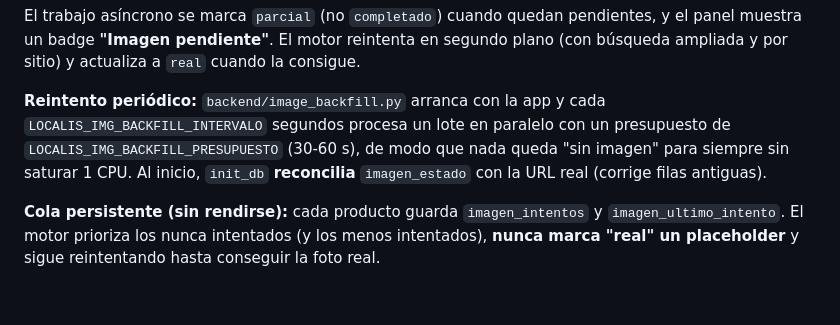
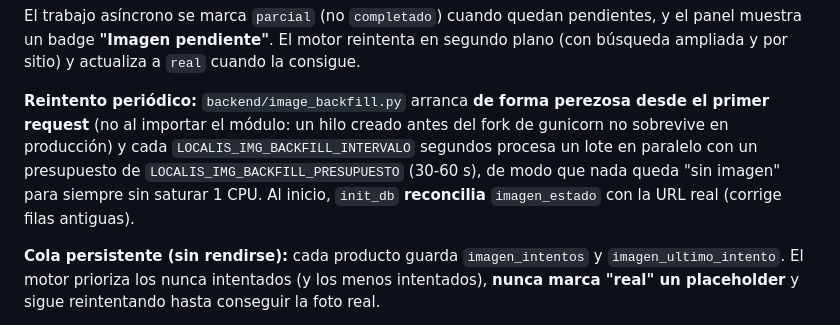
Before and after one commit to yahyadiab666-eng/localis, a Markdown page: docs/README-imagenes.md, the part around the change. Rendered like a GitHub page; blank space fills up the shorter version.

Commit message:
docs(imagenes): el reintento arranca de forma perezosa (post-fork)

```diff
--- a/docs/README-imagenes.md
+++ b/docs/README-imagenes.md
@@ -178,7 +178,7 @@ Módulo: `backend/estado_imagenes.py`. El reporte de la importación **solo cuen
 
 El trabajo asíncrono se marca `parcial` (no `completado`) cuando quedan pendientes, y el panel muestra un badge **"Imagen pendiente"**. El motor reintenta en segundo plano (con búsqueda ampliada y por sitio) y actualiza a `real` cuando la consigue.
 
-**Reintento periódico:** `backend/image_backfill.py` arranca con la app y cada `LOCALIS_IMG_BACKFILL_INTERVALO` segundos procesa un lote en paralelo con un presupuesto de `LOCALIS_IMG_BACKFILL_PRESUPUESTO` (30-60 s), de modo que nada queda "sin imagen" para siempre sin saturar 1 CPU. Al inicio, `init_db` **reconcilia** `imagen_estado` con la URL real (corrige filas antiguas).
+**Reintento periódico:** `backend/image_backfill.py` arranca **de forma perezosa desde el primer request** (no al importar el módulo: un hilo creado antes del fork de gunicorn no sobrevive en producción) y cada `LOCALIS_IMG_BACKFILL_INTERVALO` segundos procesa un lote en paralelo con un presupuesto de `LOCALIS_IMG_BACKFILL_PRESUPUESTO` (30-60 s), de modo que nada queda "sin imagen" para siempre sin saturar 1 CPU. Al inicio, `init_db` **reconcilia** `imagen_estado` con la URL real (corrige filas antiguas).
 
 **Cola persistente (sin rendirse):** cada producto guarda `imagen_intentos` y `imagen_ultimo_intento`. El motor prioriza los nunca intentados (y los menos intentados), **nunca marca "real" un placeholder** y sigue reintentando hasta conseguir la foto real.
 
```
